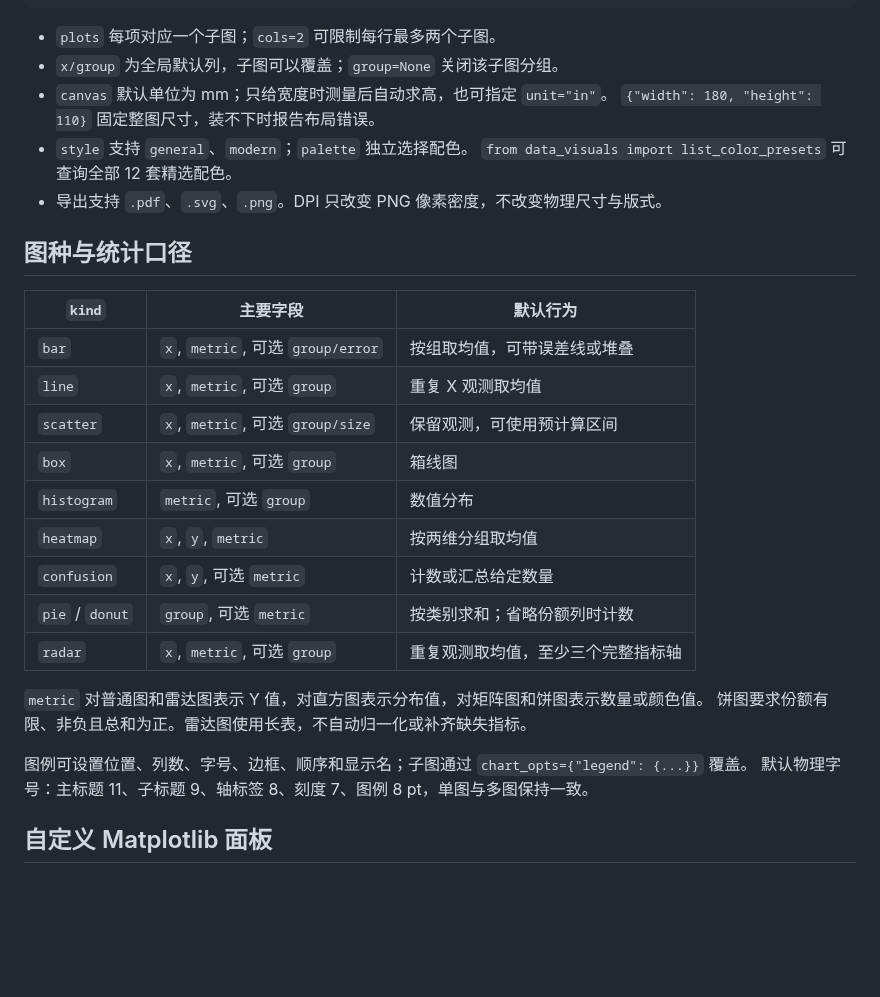
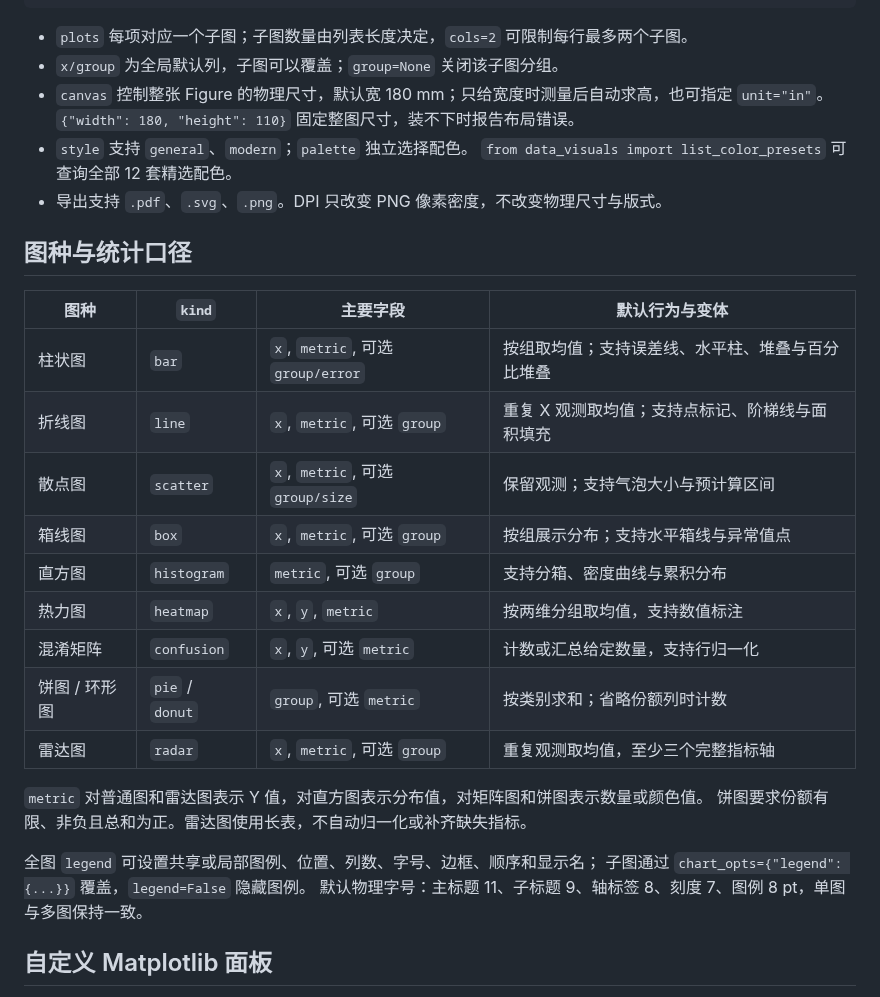
Before and after one commit to frederickc8896-Fabulous/FigCompose, a Markdown page: README.md, the part around one of its changes. GitHub-like rendering; blank space fills up the shorter version.

````diff
--- a/README.md
+++ b/README.md
@@ -45,9 +65,9 @@ fig.render("figure.pdf")
 fig.render("figure.png", dpi=300)
 ```
 
-- `plots` 每项对应一个子图；`cols=2` 可限制每行最多两个子图。
+- `plots` 每项对应一个子图；子图数量由列表长度决定，`cols=2` 可限制每行最多两个子图。
 - `x/group` 为全局默认列，子图可以覆盖；`group=None` 关闭该子图分组。
-- `canvas` 默认单位为 mm；只给宽度时测量后自动求高，也可指定 `unit="in"`。
+- `canvas` 控制整张 Figure 的物理尺寸，默认宽 180 mm；只给宽度时测量后自动求高，也可指定 `unit="in"`。
   `{"width": 180, "height": 110}` 固定整图尺寸，装不下时报告布局错误。
 - `style` 支持 `general`、`modern`；`palette` 独立选择配色。
   `from data_visuals import list_color_presets` 可查询全部 12 套精选配色。
@@ -55,22 +75,23 @@ fig.render("figure.png", dpi=300)
 
 ## 图种与统计口径
 
-| `kind` | 主要字段 | 默认行为 |
-|---|---|---|
-| `bar` | `x`, `metric`, 可选 `group/error` | 按组取均值，可带误差线或堆叠 |
-| `line` | `x`, `metric`, 可选 `group` | 重复 X 观测取均值 |
-| `scatter` | `x`, `metric`, 可选 `group/size` | 保留观测，可使用预计算区间 |
-| `box` | `x`, `metric`, 可选 `group` | 箱线图 |
-| `histogram` | `metric`, 可选 `group` | 数值分布 |
-| `heatmap` | `x`, `y`, `metric` | 按两维分组取均值 |
-| `confusion` | `x`, `y`, 可选 `metric` | 计数或汇总给定数量 |
-| `pie` / `donut` | `group`, 可选 `metric` | 按类别求和；省略份额列时计数 |
-| `radar` | `x`, `metric`, 可选 `group` | 重复观测取均值，至少三个完整指标轴 |
+| 图种 | `kind` | 主要字段 | 默认行为与变体 |
+|---|---|---|---|
+| 柱状图 | `bar` | `x`, `metric`, 可选 `group/error` | 按组取均值；支持误差线、水平柱、堆叠与百分比堆叠 |
+| 折线图 | `line` | `x`, `metric`, 可选 `group` | 重复 X 观测取均值；支持点标记、阶梯线与面积填充 |
+| 散点图 | `scatter` | `x`, `metric`, 可选 `group/size` | 保留观测；支持气泡大小与预计算区间 |
+| 箱线图 | `box` | `x`, `metric`, 可选 `group` | 按组展示分布；支持水平箱线与异常值点 |
+| 直方图 | `histogram` | `metric`, 可选 `group` | 支持分箱、密度曲线与累积分布 |
+| 热力图 | `heatmap` | `x`, `y`, `metric` | 按两维分组取均值，支持数值标注 |
+| 混淆矩阵 | `confusion` | `x`, `y`, 可选 `metric` | 计数或汇总给定数量，支持行归一化 |
+| 饼图 / 环形图 | `pie` / `donut` | `group`, 可选 `metric` | 按类别求和；省略份额列时计数 |
+| 雷达图 | `radar` | `x`, `metric`, 可选 `group` | 重复观测取均值，至少三个完整指标轴 |
 
 `metric` 对普通图和雷达图表示 Y 值，对直方图表示分布值，对矩阵图和饼图表示数量或颜色值。
 饼图要求份额有限、非负且总和为正。雷达图使用长表，不自动归一化或补齐缺失指标。
 
-图例可设置位置、列数、字号、边框、顺序和显示名；子图通过 `chart_opts={"legend": {...}}` 覆盖。
+全图 `legend` 可设置共享或局部图例、位置、列数、字号、边框、顺序和显示名；
+子图通过 `chart_opts={"legend": {...}}` 覆盖，`legend=False` 隐藏图例。
 默认物理字号：主标题 11、子标题 9、轴标签 8、刻度 7、图例 8 pt，单图与多图保持一致。
 
 ## 自定义 Matplotlib 面板
````
Also changed, not shown: other parts of README.md (+64 -9 lines), assets/readme/color_presets.png (added), assets/readme/color_schemes.png (added), assets/readme/traditional_charts.png (added), 4 other files.
